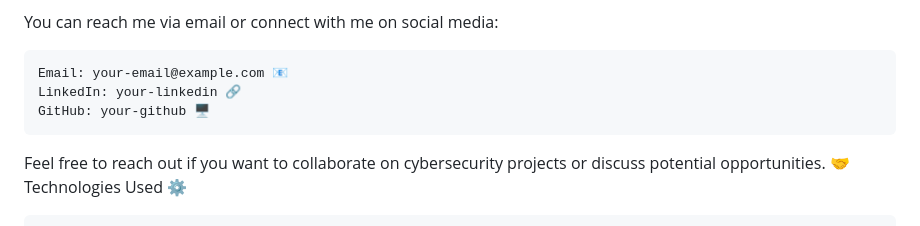
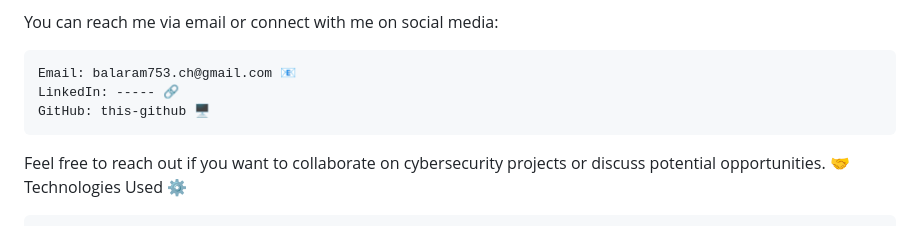
Before and after one commit to balaram-KLUV/Website, a Markdown page: README.md, the part around the change. Drawn GitHub-style.

```diff
--- a/README.md
+++ b/README.md
@@ -52,9 +52,9 @@ Contact 📬
 
 You can reach me via email or connect with me on social media:
 
-    Email: your-email@example.com 📧
-    LinkedIn: your-linkedin 🔗
-    GitHub: your-github 🖥️
+    Email: balaram753.ch@gmail.com 📧
+    LinkedIn: ----- 🔗
+    GitHub: this-github 🖥️
 
 Feel free to reach out if you want to collaborate on cybersecurity projects or discuss potential opportunities. 🤝
 Technologies Used ⚙️
```
